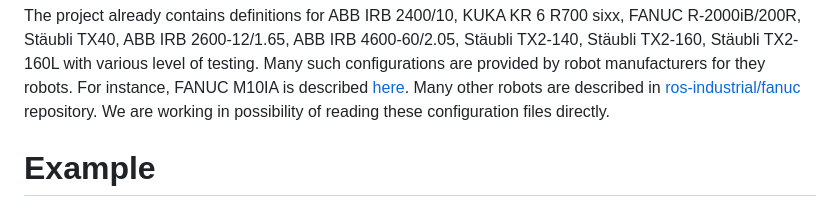
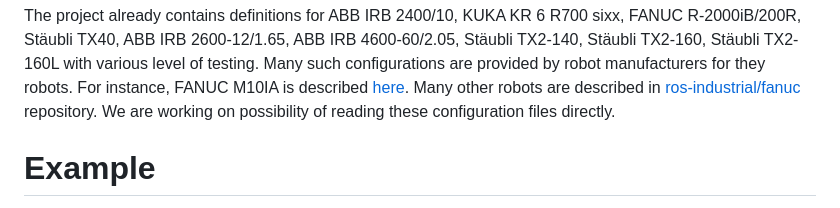
Before and after one commit to bourumir-wyngs/rs-opw-kinematics, a Markdown page: README.md, the part around the change. Drawn GitHub-style.

```diff
--- a/README.md
+++ b/README.md
@@ -65,7 +65,7 @@ ABB IRB 2600-12/1.65, ABB IRB 4600-60/2.05, Stäubli TX2-140, Stäubli TX2-160,
 testing. Many such configurations are provided by robot manufacturers for they robots.
 For instance, FANUC M10IA is described [here](https://github.com/ros-industrial/fanuc/blob/3ea2842baca3184cc621071b785cbf0c588a4046/fanuc_m10ia_support/config/opw_parameters_m10ia.yaml).
 Many other robots are described in [ros-industrial/fanuc](https://github.com/ros-industrial/fanuc) repository.
-We are working in possibility of reading these configuration files directly.
+We are working on possibility of reading these configuration files directly.
 
 # Example
 Cargo.toml:
```
